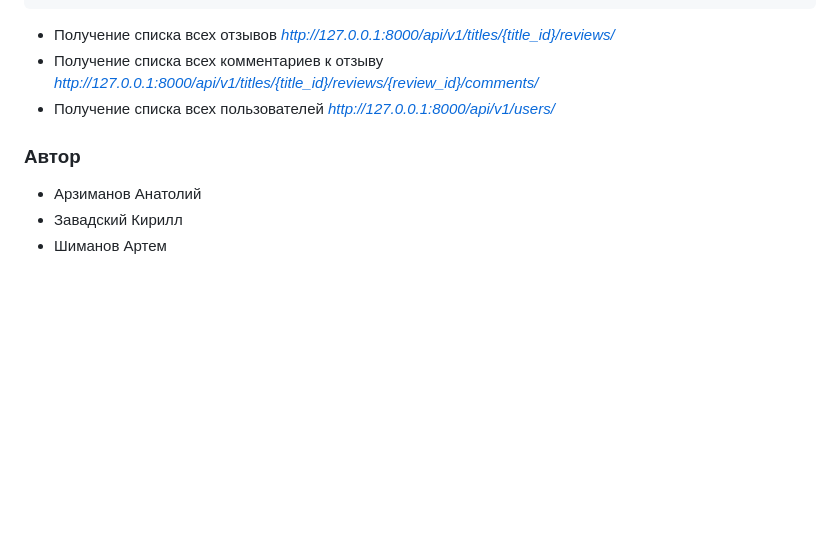
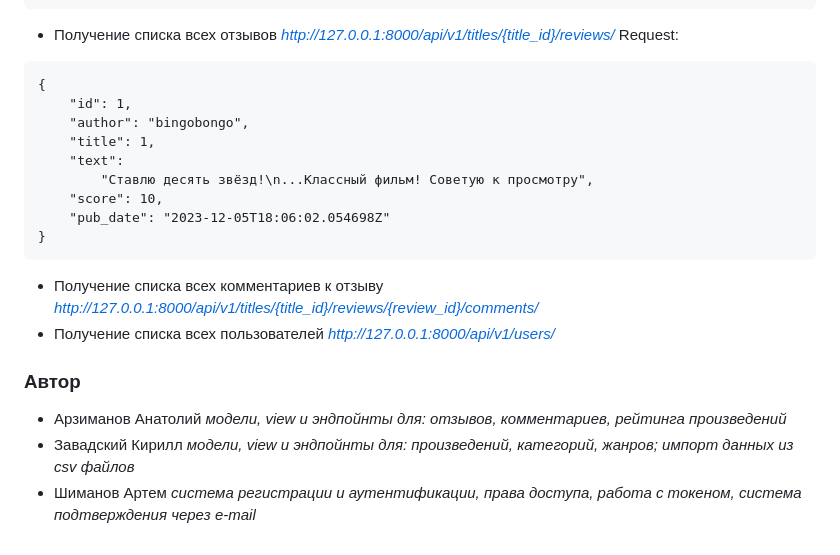
Before and after one commit to KirillZavadskiy/api_yamdb, a Markdown page: README.md, the part around the change. Drawn GitHub-style; blank space fills up the shorter version.

`````diff
--- a/README.md
+++ b/README.md
@@ -62,10 +62,25 @@ Request:
 }
 ````
 - Получение списка всех отзывов *http://127.0.0.1:8000/api/v1/titles/{title_id}/reviews/*
+ Request:
+````
+{
+    "id": 1,
+    "author": "bingobongo",
+    "title": 1,
+    "text":
+        "Ставлю десять звёзд!\n...Классный фильм! Советую к просмотру",
+    "score": 10,
+    "pub_date": "2023-12-05T18:06:02.054698Z"
+}
+````
 - Получение списка всех комментариев к отзыву *http://127.0.0.1:8000/api/v1/titles/{title_id}/reviews/{review_id}/comments/*
 - Получение списка всех пользователей *http://127.0.0.1:8000/api/v1/users/*
 
 ### Автор
 - Арзиманов Анатолий
+*модели, view и эндпойнты для: отзывов, комментариев, рейтинга произведений*
 - Завадский Кирилл
+*модели, view и эндпойнты для: произведений, категорий, жанров; импорт данных из csv файлов*
 - Шиманов Артем
+*система регистрации и аутентификации, права доступа, работа с токеном, система подтверждения через e-mail*
`````
